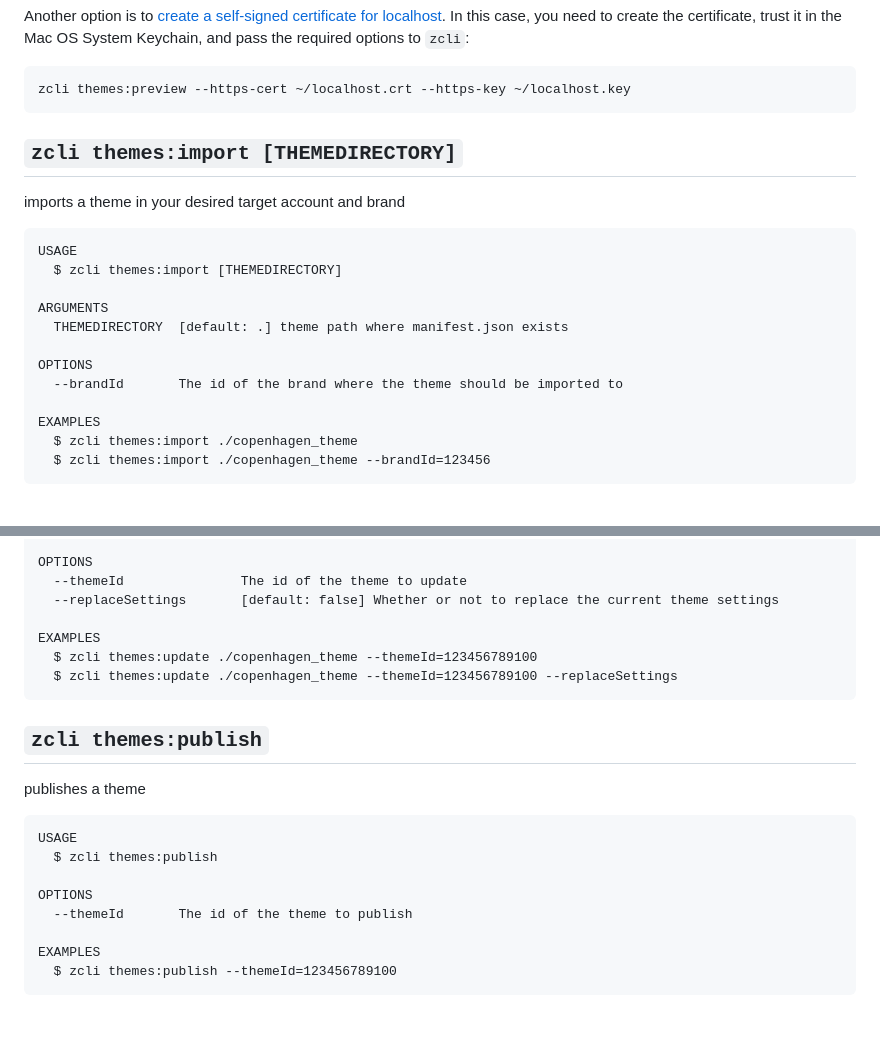
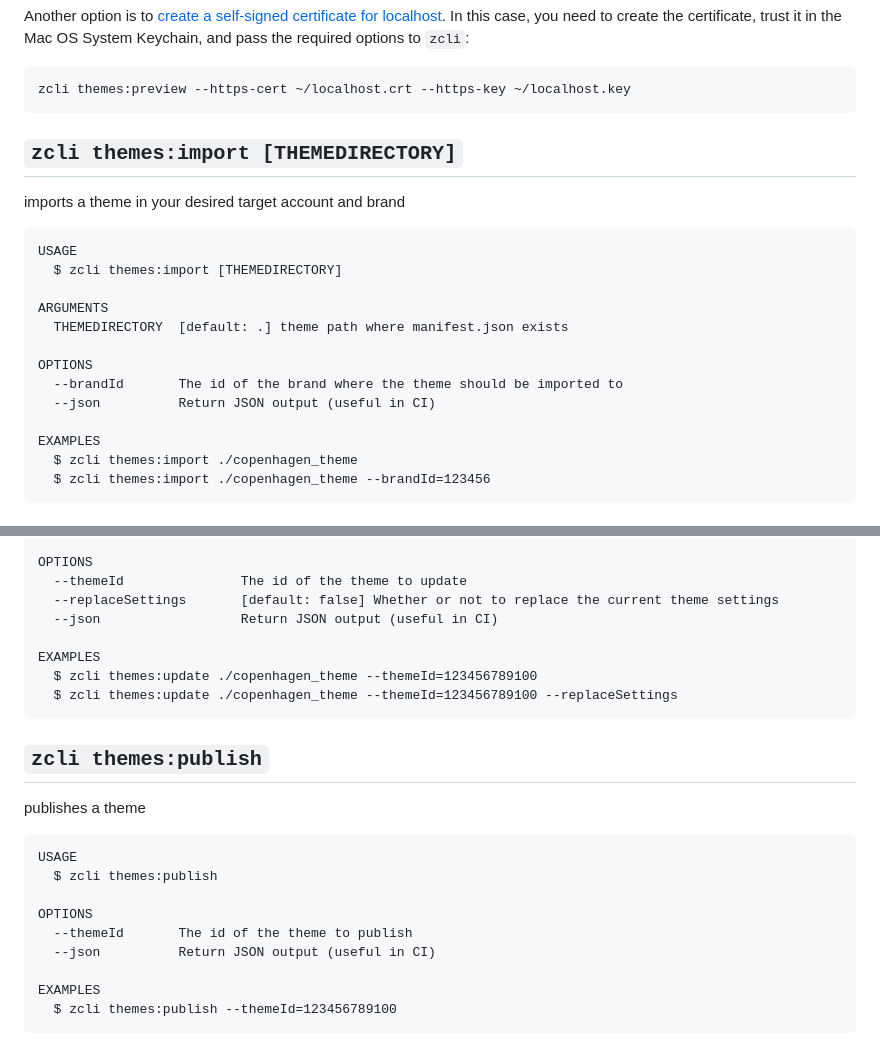
Before and after one commit to zendesk/zcli, a Markdown page: docs/themes.md, 2 parts joined by grey strips. Rendered like a GitHub page; blank space fills up the shorter version.

Commit message:
doc(themes): document --json option

````diff
--- a/docs/themes.md
+++ b/docs/themes.md
@@ -54,6 +54,7 @@ Another option is to [create a self-signed certificate for localhost](https://le
 ```
 zcli themes:preview --https-cert ~/localhost.crt --https-key ~/localhost.key
 ```
+
 ## `zcli themes:import [THEMEDIRECTORY]`
 
 imports a theme in your desired target account and brand
@@ -67,6 +68,7 @@ ARGUMENTS
 
 OPTIONS
   --brandId       The id of the brand where the theme should be imported to
+  --json          Return JSON output (useful in CI)
 
 EXAMPLES
   $ zcli themes:import ./copenhagen_theme
@@ -87,6 +89,7 @@ ARGUMENTS
 OPTIONS
   --themeId               The id of the theme to update
   --replaceSettings       [default: false] Whether or not to replace the current theme settings
+  --json                  Return JSON output (useful in CI)
 
 EXAMPLES
   $ zcli themes:update ./copenhagen_theme --themeId=123456789100
@@ -103,6 +106,7 @@ USAGE
 
 OPTIONS
   --themeId       The id of the theme to publish
+  --json          Return JSON output (useful in CI)
 
 EXAMPLES
   $ zcli themes:publish --themeId=123456789100
````
